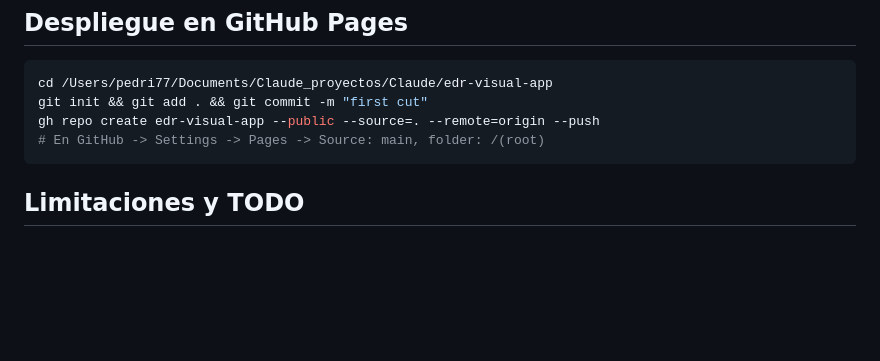
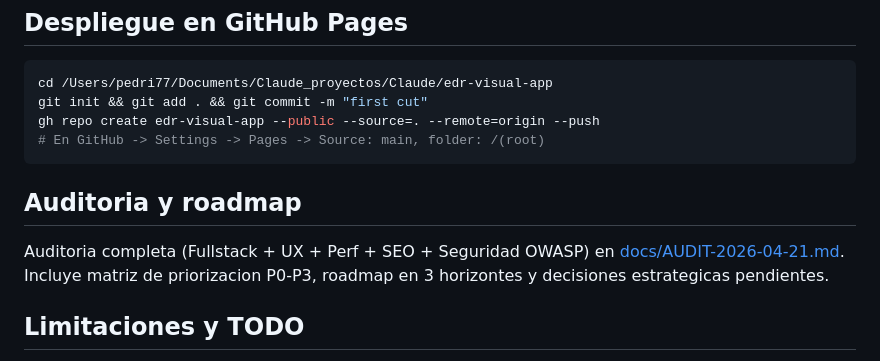
Before and after one commit to pedri77/edr-visual-app, a Markdown page: README.md, the part around the change. GitHub-like rendering; blank space fills up the shorter version.

````diff
--- a/README.md
+++ b/README.md
@@ -70,6 +70,11 @@ gh repo create edr-visual-app --public --source=. --remote=origin --push
 # En GitHub -> Settings -> Pages -> Source: main, folder: /(root)
 ```
 
+## Auditoria y roadmap
+
+Auditoria completa (Fullstack + UX + Perf + SEO + Seguridad OWASP) en [docs/AUDIT-2026-04-21.md](docs/AUDIT-2026-04-21.md).
+Incluye matriz de priorizacion P0-P3, roadmap en 3 horizontes y decisiones estrategicas pendientes.
+
 ## Limitaciones y TODO
 
 - La metadata de Gartner/Forrester es posicion resumida; el informe original es la referencia.
````
Also changed, not shown: docs/AUDIT-2026-04-21.md (added, +153 -0 lines).
